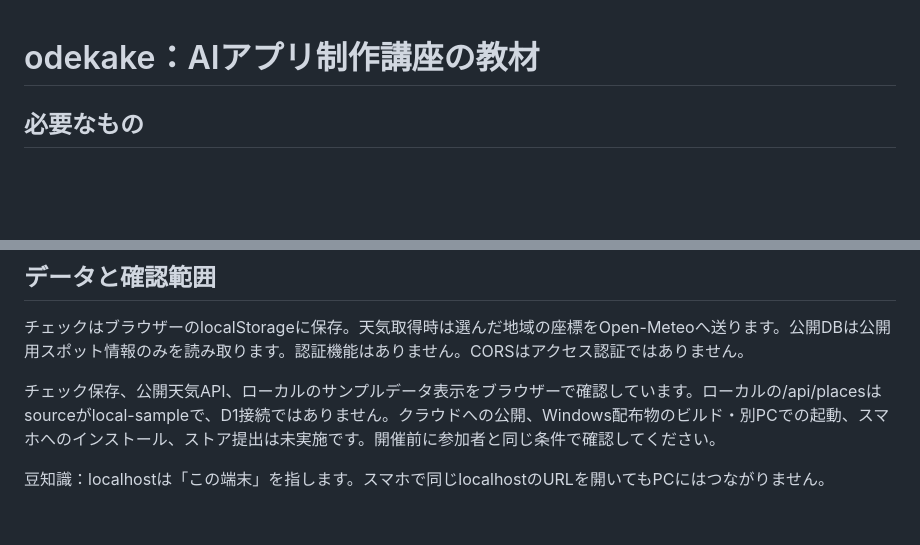
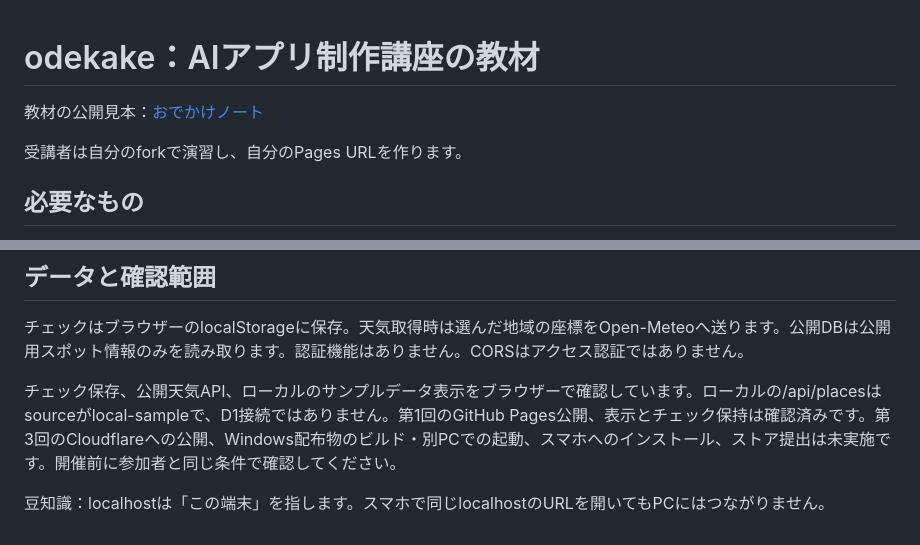
Before and after one commit to O-kagami/odekake, a Markdown page: README.md, 2 parts joined by grey strips. GitHub-like rendering; blank space fills up the shorter version.

```diff
--- a/README.md
+++ b/README.md
@@ -1,4 +1,8 @@
 # odekake：AIアプリ制作講座の教材
+
+教材の公開見本：[おでかけノート](https://o-kagami.github.io/odekake/)
+
+受講者は自分のforkで演習し、自分のPages URLを作ります。
 
 ## 必要なもの
 PC、ChatGPT PlusとCodex、Git、GitHubアカウント、Node.jsのLTS。プログラミング経験は不要ですが、ファイルの展開とフォルダーの操作は使います。
@@ -125,6 +129,6 @@ Chromeの拡張機能管理画面 chrome://extensions でデベロッパーモ
 ## データと確認範囲
 チェックはブラウザーのlocalStorageに保存。天気取得時は選んだ地域の座標をOpen-Meteoへ送ります。公開DBは公開用スポット情報のみを読み取ります。認証機能はありません。CORSはアクセス認証ではありません。
 
-チェック保存、公開天気API、ローカルのサンプルデータ表示をブラウザーで確認しています。ローカルの/api/placesはsourceがlocal-sampleで、D1接続ではありません。クラウドへの公開、Windows配布物のビルド・別PCでの起動、スマホへのインストール、ストア提出は未実施です。開催前に参加者と同じ条件で確認してください。
+チェック保存、公開天気API、ローカルのサンプルデータ表示をブラウザーで確認しています。ローカルの/api/placesはsourceがlocal-sampleで、D1接続ではありません。第1回のGitHub Pages公開、表示とチェック保持は確認済みです。第3回のCloudflareへの公開、Windows配布物のビルド・別PCでの起動、スマホへのインストール、ストア提出は未実施です。開催前に参加者と同じ条件で確認してください。
 
 豆知識：localhostは「この端末」を指します。スマホで同じlocalhostのURLを開いてもPCにはつながりません。
```
Also changed, not shown: handouts/lesson-1.md (+2 -2 lines), teacher-guide.md (+1 -1 lines).
